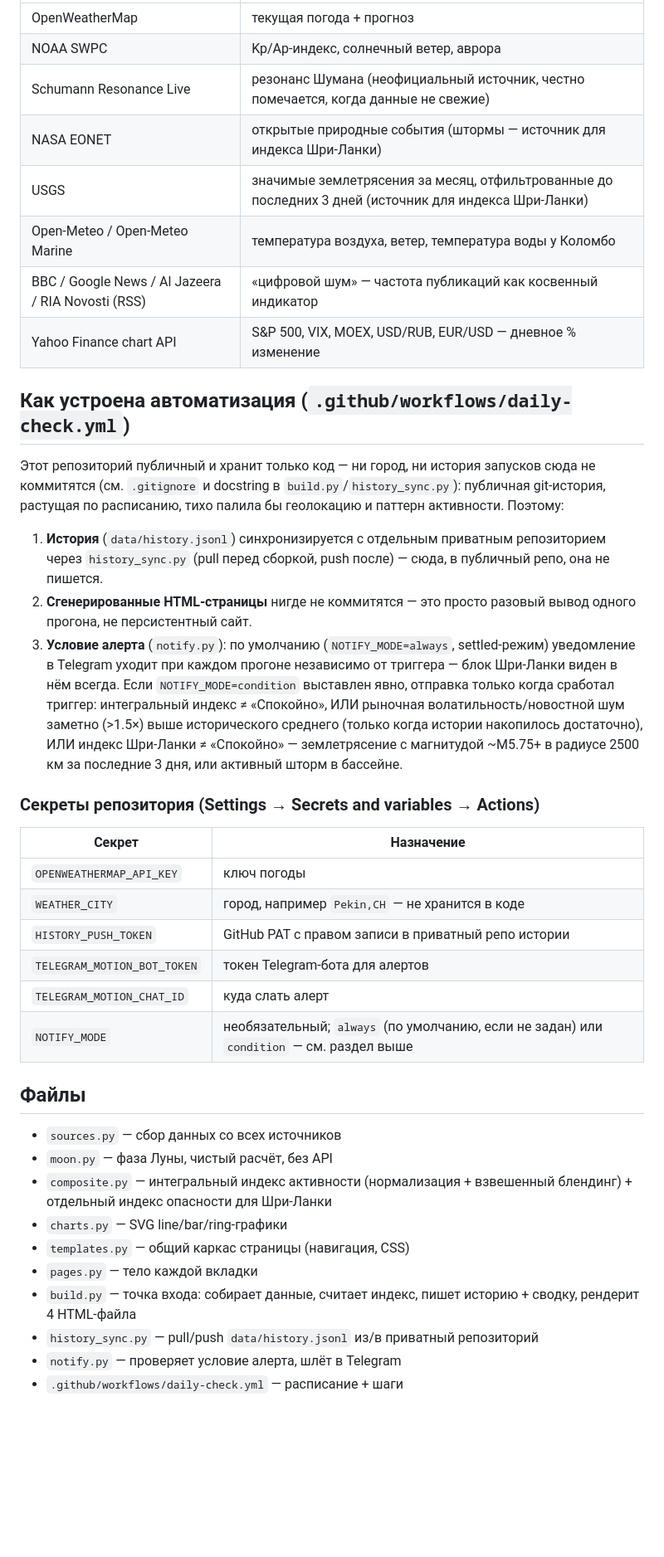
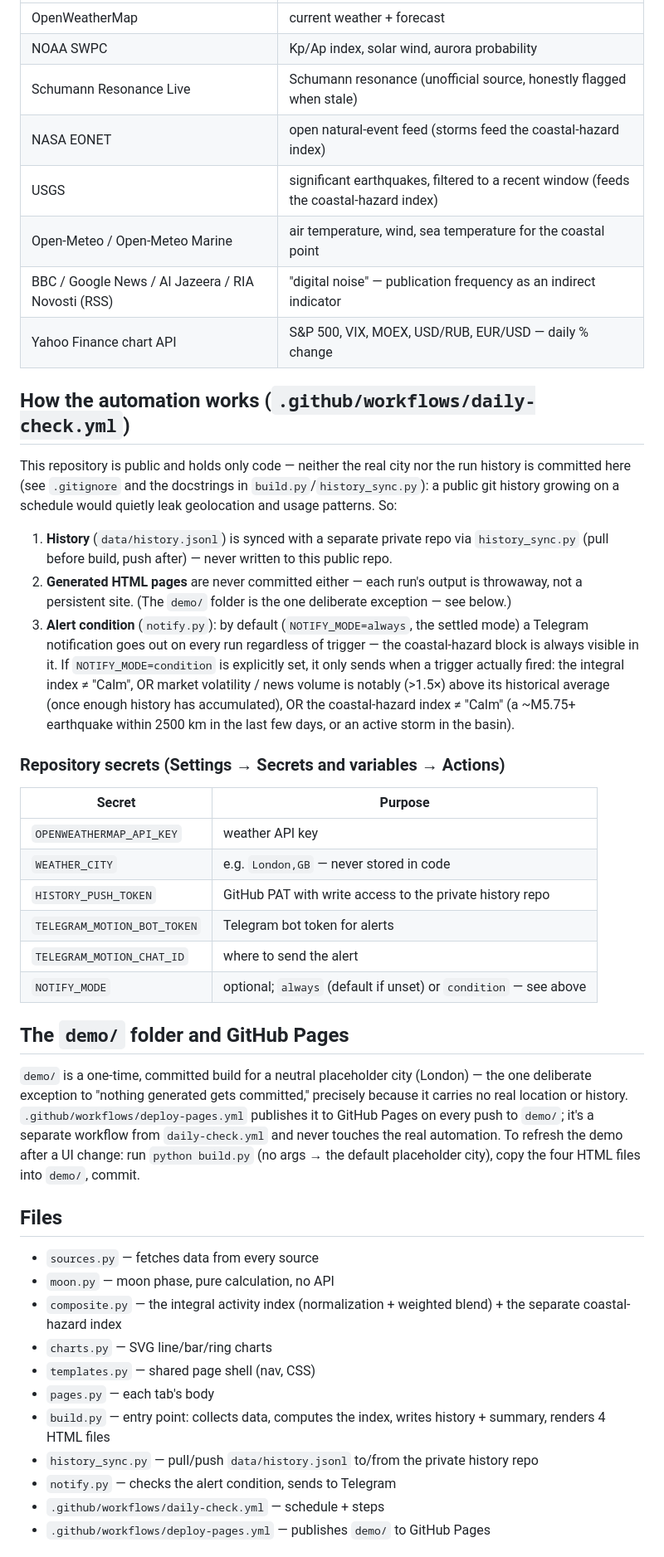
Before and after one commit to puginanatoly-stack/weather-monitor, a Markdown page: README.md, the part around one of its changes. Shown at 83% size. Drawn GitHub-style; blank space fills up the shorter version.

```diff
--- a/README.md
+++ b/README.md
@@ -22,41 +43,47 @@ python build.py "Pekin,CH"           # или любой другой город
 |---|---|
-| OpenWeatherMap | текущая погода + прогноз |
-| NOAA SWPC | Kp/Ap-индекс, солнечный ветер, аврора |
-| Schumann Resonance Live | резонанс Шумана (неофициальный источник, честно помечается, когда данные не свежие) |
-| NASA EONET | открытые природные события (штормы — источник для индекса Шри-Ланки) |
-| USGS | значимые землетрясения за месяц, отфильтрованные до последних 3 дней (источник для индекса Шри-Ланки) |
-| Open-Meteo / Open-Meteo Marine | температура воздуха, ветер, температура воды у Коломбо |
-| BBC / Google News / Al Jazeera / RIA Novosti (RSS) | «цифровой шум» — частота публикаций как косвенный индикатор |
-| Yahoo Finance chart API | S&amp;P 500, VIX, MOEX, USD/RUB, EUR/USD — дневное % изменение |
+| OpenWeatherMap | current weather + forecast |
+| NOAA SWPC | Kp/Ap index, solar wind, aurora probability |
+| Schumann Resonance Live | Schumann resonance (unofficial source, honestly flagged when stale) |
+| NASA EONET | open natural-event feed (storms feed the coastal-hazard index) |
+| USGS | significant earthquakes, filtered to a recent window (feeds the coastal-hazard index) |
+| Open-Meteo / Open-Meteo Marine | air temperature, wind, sea temperature for the coastal point |
+| BBC / Google News / Al Jazeera / RIA Novosti (RSS) | "digital noise" — publication frequency as an indirect indicator |
+| Yahoo Finance chart API | S&P 500, VIX, MOEX, USD/RUB, EUR/USD — daily % change |
 
-## Как устроена автоматизация (`.github/workflows/daily-check.yml`)
+## How the automation works (`.github/workflows/daily-check.yml`)
 
-Этот репозиторий публичный и хранит только код — ни город, ни история запусков сюда не коммитятся (см. `.gitignore` и docstring в `build.py`/`history_sync.py`): публичная git-история, растущая по расписанию, тихо палила бы геолокацию и паттерн активности. Поэтому:
+This repository is public and holds only code — neither the real city nor the run history is committed here (see `.gitignore` and the docstrings in `build.py`/`history_sync.py`): a public git history growing on a schedule would quietly leak geolocation and usage patterns. So:
 
-1. **История** (`data/history.jsonl`) синхронизируется с отдельным приватным репозиторием через `history_sync.py` (pull перед сборкой, push после) — сюда, в публичный репо, она не пишется.
-2. **Сгенерированные HTML-страницы** нигде не коммитятся — это просто разовый вывод одного прогона, не персистентный сайт.
-3. **Условие алерта** (`notify.py`): по умолчанию (`NOTIFY_MODE=always`, settled-режим) уведомление в Telegram уходит при каждом прогоне независимо от триггера — блок Шри-Ланки виден в нём всегда. Если `NOTIFY_MODE=condition` выставлен явно, отправка только когда сработал триггер: интегральный индекс ≠ «Спокойно», ИЛИ рыночная волатильность/новостной шум заметно (&gt;1.5×) выше исторического среднего (только когда истории накопилось достаточно), ИЛИ индекс Шри-Ланки ≠ «Спокойно» — землетрясение с магнитудой ~M5.75+ в радиусе 2500 км за последние 3 дня, или активный шторм в бассейне.
+1. **History** (`data/history.jsonl`) is synced with a separate private repo via `history_sync.py` (pull before build, push after) — never written to this public repo.
+2. **Generated HTML pages** are never committed either — each run's output is throwaway, not a persistent site. (The `demo/` folder is the one deliberate exception — see below.)
+3. **Alert condition** (`notify.py`): by default (`NOTIFY_MODE=always`, the settled mode) a Telegram notification goes out on every run regardless of trigger — the coastal-hazard block is always visible in it. If `NOTIFY_MODE=condition` is explicitly set, it only sends when a trigger actually fired: the integral index ≠ "Calm", OR market volatility / news volume is notably (>1.5×) above its historical average (once enough history has accumulated), OR the coastal-hazard index ≠ "Calm" (a ~M5.75+ earthquake within 2500 km in the last few days, or an active storm in the basin).
 
-### Секреты репозитория (Settings → Secrets and variables → Actions)
+### Repository secrets (Settings → Secrets and variables → Actions)
 
-| Секрет | Назначение |
+| Secret | Purpose |
 |---|---|
-| `OPENWEATHERMAP_API_KEY` | ключ погоды |
-| `WEATHER_CITY` | город, например `Pekin,CH` — не хранится в коде |
-| `HISTORY_PUSH_TOKEN` | GitHub PAT с правом записи в приватный репо истории |
-| `TELEGRAM_MOTION_BOT_TOKEN` | токен Telegram-бота для алертов |
-| `TELEGRAM_MOTION_CHAT_ID` | куда слать алерт |
-| `NOTIFY_MODE` | необязательный; `always` (по умолчанию, если не задан) или `condition` — см. раздел выше |
+| `OPENWEATHERMAP_API_KEY` | weather API key |
+| `WEATHER_CITY` | e.g. `London,GB` — never stored in code |
+| `HISTORY_PUSH_TOKEN` | GitHub PAT with write access to the private history repo |
+| `TELEGRAM_MOTION_BOT_TOKEN` | Telegram bot token for alerts |
+| `TELEGRAM_MOTION_CHAT_ID` | where to send the alert |
+| `NOTIFY_MODE` | optional; `always` (default if unset) or `condition` — see above |
 
-## Файлы
+## The `demo/` folder and GitHub Pages
 
-- `sources.py` — сбор данных со всех источников
-- `moon.py` — фаза Луны, чистый расчёт, без API
-- `composite.py` — интегральный индекс активности (нормализация + взвешенный блендинг) + отдельный индекс опасности для Шри-Ланки
-- `charts.py` — SVG line/bar/ring-графики
-- `templates.py` — общий каркас страницы (навигация, CSS)
-- `pages.py` — тело каждой вкладки
-- `build.py` — точка входа: собирает данные, считает индекс, пишет историю + сводку, рендерит 4 HTML-файла
-- `history_sync.py` — pull/push `data/history.jsonl` из/в приватный репозиторий
-- `notify.py` — проверяет условие алерта, шлёт в Telegram
-- `.github/workflows/daily-check.yml` — расписание + шаги
+`demo/` is a one-time, committed build for a neutral placeholder city (London) — the one deliberate exception to "nothing generated gets committed," precisely because it carries no real location or history. `.github/workflows/deploy-pages.yml` publishes it to GitHub Pages on every push to `demo/`; it's a separate workflow from `daily-check.yml` and never touches the real automation. To refresh the demo after a UI change: run `python build.py` (no args → the default placeholder city), copy the four HTML files into `demo/`, commit.
+
+## Files
+
+- `sources.py` — fetches data from every source
+- `moon.py` — moon phase, pure calculation, no API
+- `composite.py` — the integral activity index (normalization + weighted blend) + the separate coastal-hazard index
+- `charts.py` — SVG line/bar/ring charts
+- `templates.py` — shared page shell (nav, CSS)
+- `pages.py` — each tab's body
+- `build.py` — entry point: collects data, computes the index, writes history + summary, renders 4 HTML files
+- `history_sync.py` — pull/push `data/history.jsonl` to/from the private history repo
+- `notify.py` — checks the alert condition, sends to Telegram
+- `.github/workflows/daily-check.yml` — schedule + steps
+- `.github/workflows/deploy-pages.yml` — publishes `demo/` to GitHub Pages
+
```
Also changed, not shown: other parts of README.md (+38 -10 lines), CONTRIBUTING.md (added, +32 -0 lines), README.ru.md (added, +96 -0 lines), assets/tab-events.png (added), assets/tab-moon.png (added), assets/tab-now.png (added), assets/tab-space-weather.png (added), 7 other files.
